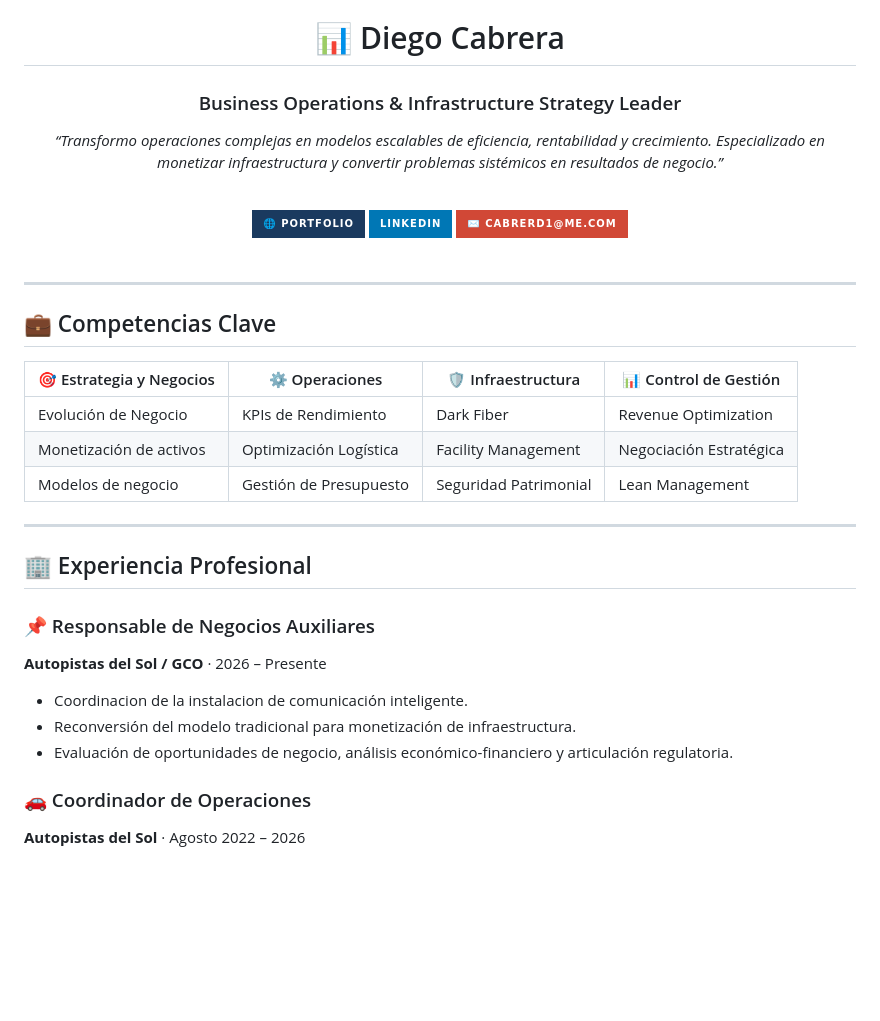
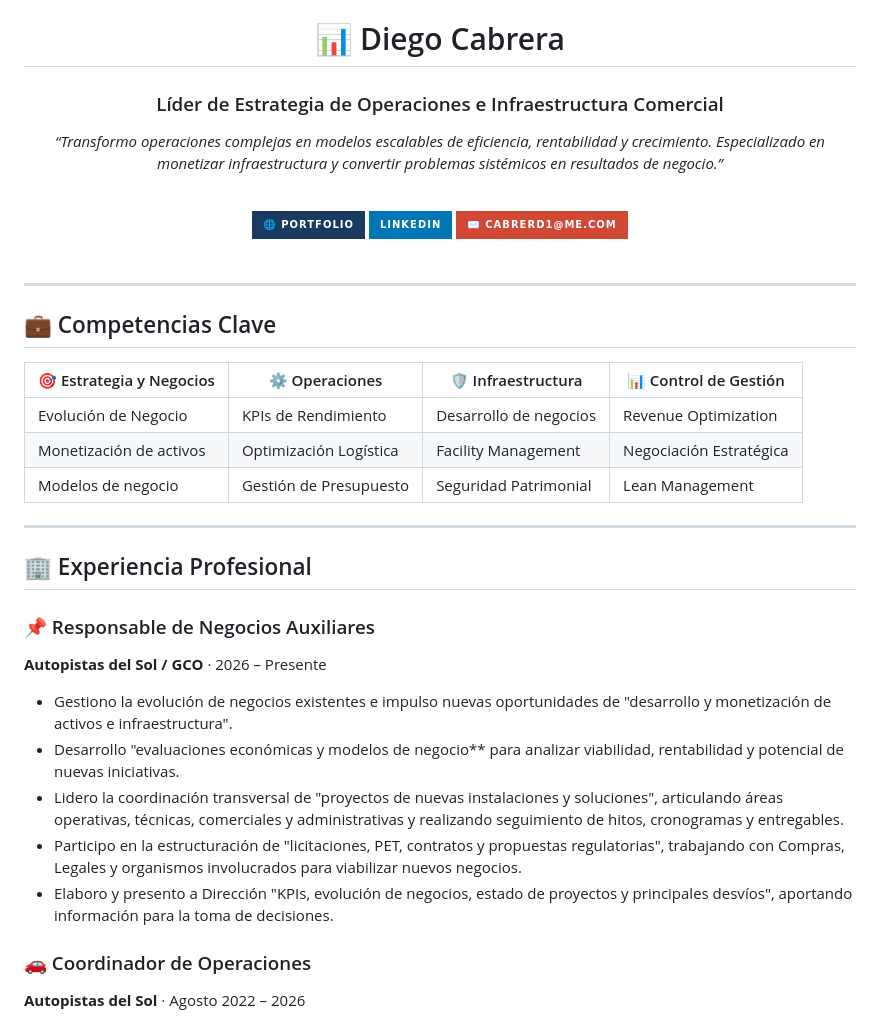
Before and after one commit to diegocabrerd-cpu/diegocabrerd-cpu.github.io, a Markdown page: README.md, the part around the change. Drawn GitHub-style; badges without logos; blank space fills up the shorter version.

```diff
--- a/README.md
+++ b/README.md
@@ -2,7 +2,7 @@
 <!-- Encabezado principal -->
 <div align="center">
   <h1>📊 Diego Cabrera</h1>
-  <h3>Business Operations & Infrastructure Strategy Leader</h3>
+  <h3>Líder de Estrategia de Operaciones e Infraestructura Comercial</h3>
   <p><em>“Transformo operaciones complejas en modelos escalables de eficiencia, rentabilidad y crecimiento. Especializado en monetizar infraestructura y convertir problemas sistémicos en resultados de negocio.”</em></p>
 </div>
 
@@ -29,7 +29,7 @@
 
 | 🎯 Estrategia y Negocios | ⚙️ Operaciones | 🛡️ Infraestructura | 📊 Control de Gestión |
 |-------------------------|----------------|---------------------|----------------------|
-| Evolución de Negocio    | KPIs de Rendimiento | Dark Fiber           | Revenue Optimization  |
+| Evolución de Negocio    | KPIs de Rendimiento | Desarrollo de negocios | Revenue Optimization  |
 | Monetización de activos | Optimización Logística | Facility Management  | Negociación Estratégica |
 | Modelos de negocio      | Gestión de Presupuesto | Seguridad Patrimonial | Lean Management       |
 
@@ -39,9 +39,11 @@
 
 ### 📌 Responsable de Negocios Auxiliares
 **Autopistas del Sol / GCO** · 2026 – Presente
-- Coordinacion de la instalacion de comunicación inteligente.
-- Reconversión del modelo tradicional para monetización de infraestructura.
-- Evaluación de oportunidades de negocio, análisis económico-financiero y articulación regulatoria.
+- Gestiono la evolución de negocios existentes e impulso nuevas oportunidades de "desarrollo y monetización de activos e infraestructura".
+- Desarrollo "evaluaciones económicas y modelos de negocio** para analizar viabilidad, rentabilidad y potencial de nuevas iniciativas.
+- Lidero la coordinación transversal de "proyectos de nuevas instalaciones y soluciones", articulando áreas operativas, técnicas, comerciales y administrativas y realizando seguimiento de hitos, cronogramas y entregables.
+- Participo en la estructuración de "licitaciones, PET, contratos y propuestas regulatorias", trabajando con Compras, Legales y organismos involucrados para viabilizar nuevos negocios.
+- Elaboro y presento a Dirección "KPIs, evolución de negocios, estado de proyectos y principales desvíos", aportando información para la toma de decisiones.
 
 ### 🚗 Coordinador de Operaciones
 **Autopistas del Sol** · Agosto 2022 – 2026
```
